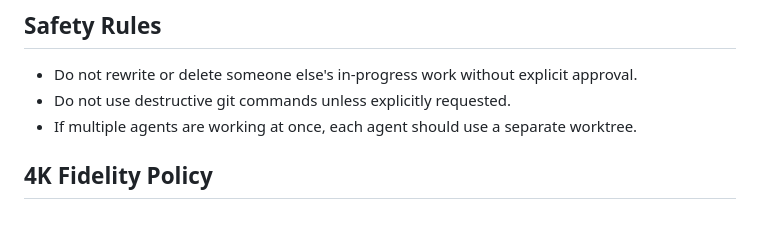
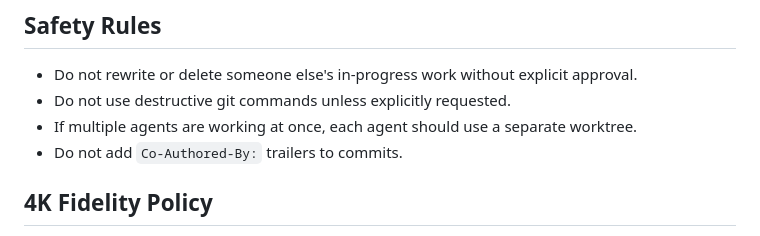
Before and after one commit to thoroncode/elevated, a Markdown page: AGENTS.md, the part around the change. Drawn GitHub-style.

Commit message:
docs: add AGENTS commit trailer note
Co-authored-by: Copilot <223556219+Copilot@users.noreply.github.com>

```diff
--- a/AGENTS.md
+++ b/AGENTS.md
@@ -83,6 +83,7 @@ For experiments, keep the branch only as long as it still adds comparison value.
 - Do not rewrite or delete someone else's in-progress work without explicit approval.
 - Do not use destructive git commands unless explicitly requested.
 - If multiple agents are working at once, each agent should use a separate worktree.
+- Do not add `Co-Authored-By:` trailers to commits.
 
 ## 4K Fidelity Policy
 
```
